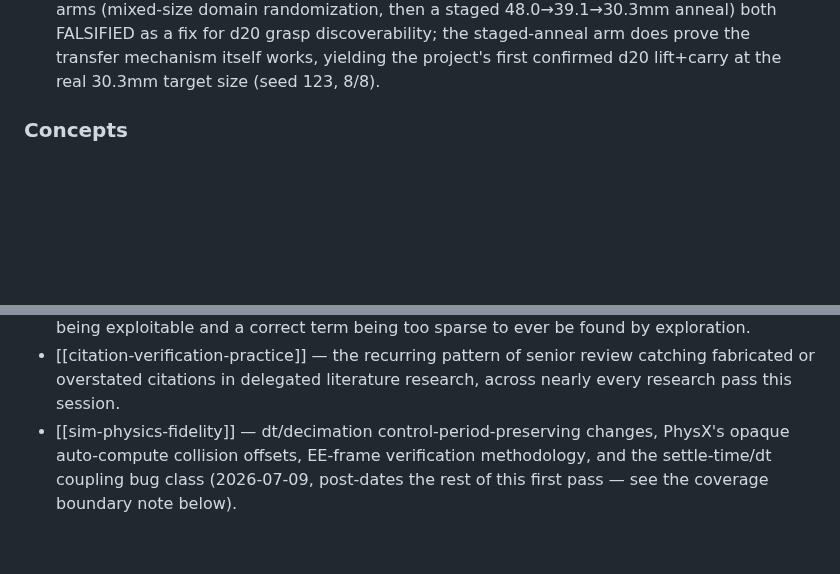
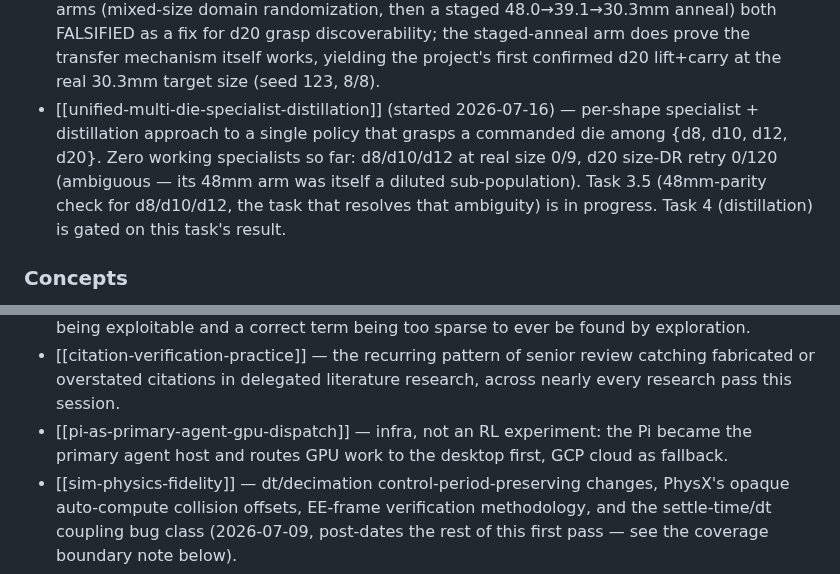
Before and after one commit to hksaperstein/rl, a Markdown page: kb/wiki/index.md, 2 parts joined by grey strips. Rendered like a GitHub page; blank space fills up the shorter version.

Commit message:
kb: compile unified multi-die specialist experiment + GPU dispatch concept
Route technical detail into the kb instead of chat per user request
(2026-07-18): compiles Tasks 0-3 of the unified multi-die specialist-
distillation experiment (0/9 at real size, 0/120 d20 size-DR retry,
Task 3.5 in progress) and the new Pi-as-primary-agent GPU dispatch infra
as a cross-cutting concept, both previously undocumented in kb/.

```diff
--- a/kb/wiki/index.md
+++ b/kb/wiki/index.md
@@ -154,6 +154,14 @@ see the coverage boundary note below.)*
   discoverability; the staged-anneal arm does prove the transfer
   mechanism itself works, yielding the project's first confirmed d20
   lift+carry at the real 30.3mm target size (seed 123, 8/8).
+- [[unified-multi-die-specialist-distillation]] (started 2026-07-16) —
+  per-shape specialist + distillation approach to a single policy that
+  grasps a commanded die among {d8, d10, d12, d20}. Zero working
+  specialists so far: d8/d10/d12 at real size 0/9, d20 size-DR retry
+  0/120 (ambiguous — its 48mm arm was itself a diluted sub-population).
+  Task 3.5 (48mm-parity check for d8/d10/d12, the task that resolves that
+  ambiguity) is in progress. Task 4 (distillation) is gated on this
+  task's result.
 
 ### Concepts
 
@@ -173,6 +181,9 @@ see the coverage boundary note below.)*
 - [[citation-verification-practice]] — the recurring pattern of senior
   review catching fabricated or overstated citations in delegated
   literature research, across nearly every research pass this session.
+- [[pi-as-primary-agent-gpu-dispatch]] — infra, not an RL experiment: the
+  Pi became the primary agent host and routes GPU work to the desktop
+  first, GCP cloud as fallback.
 - [[sim-physics-fidelity]] — dt/decimation control-period-preserving
   changes, PhysX's opaque auto-compute collision offsets, EE-frame
   verification methodology, and the settle-time/dt coupling bug class
```
Also changed, not shown: 2 other files.
